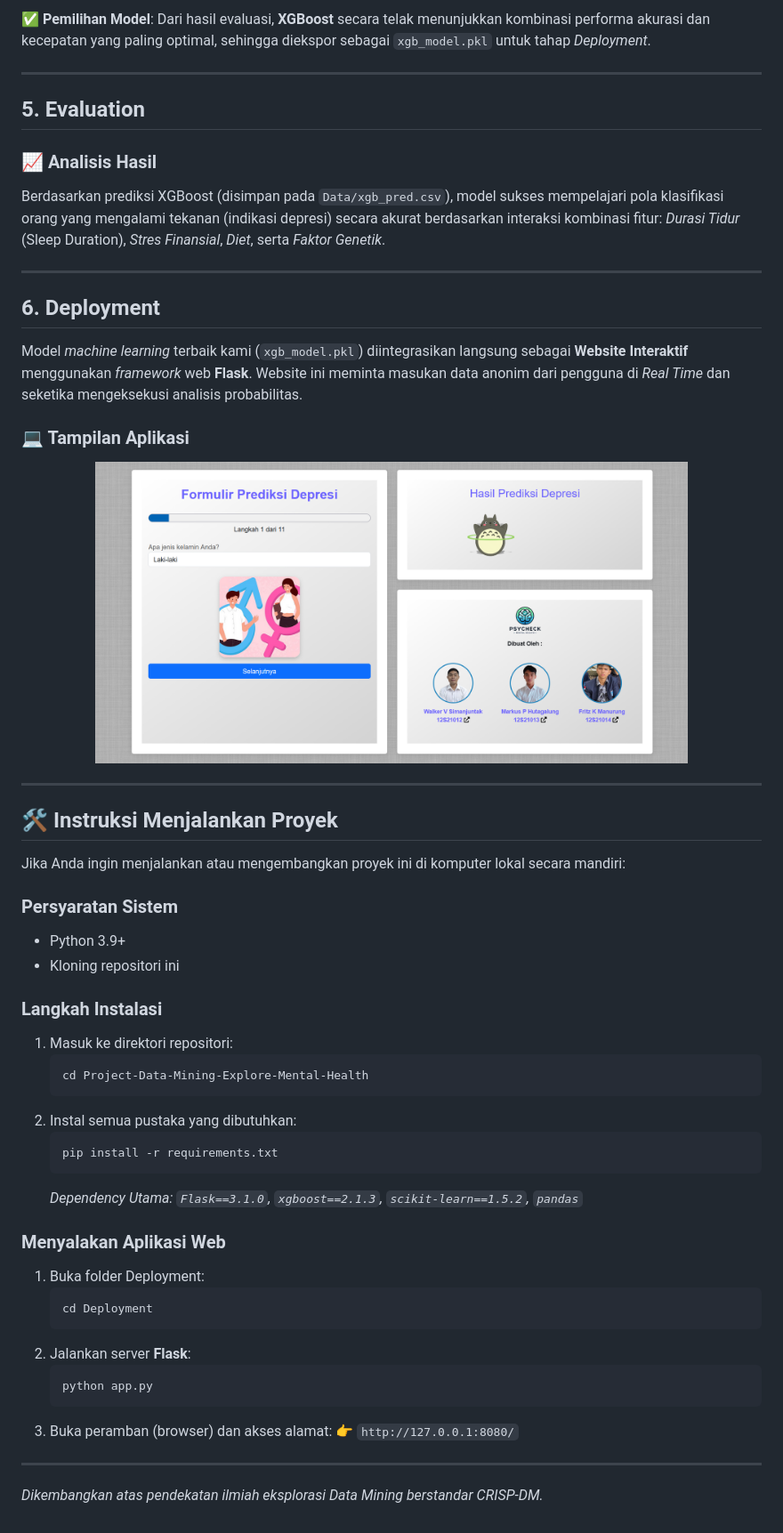
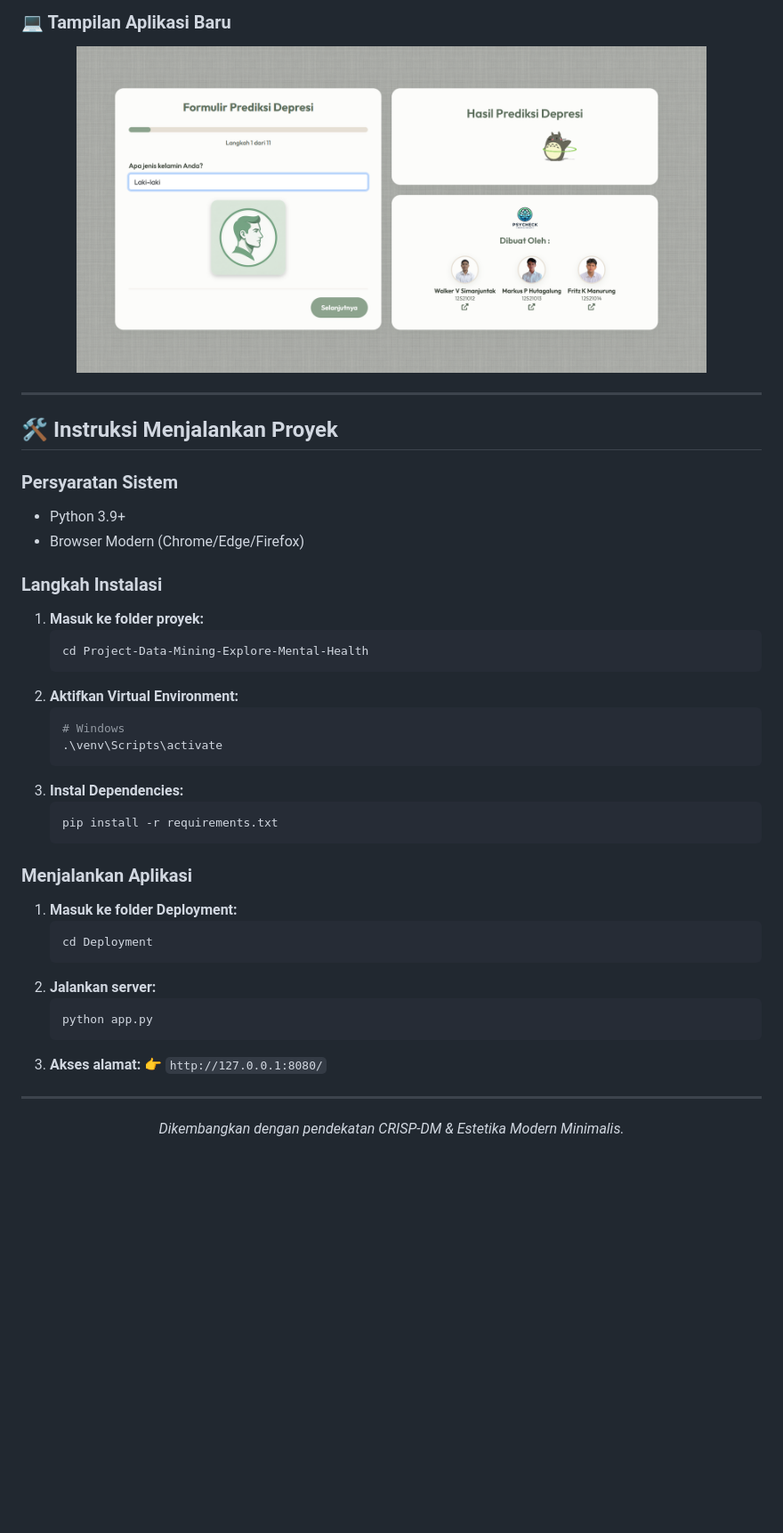
Before and after one commit to fritzkmanurung/psycheck, a Markdown page: README.MD, the part around one of its changes. Shown at 89% size. Drawn GitHub-style; pictures changed too: Document/img/app-screenshot.png; blank space fills up the shorter version.

````diff
--- a/README.MD
+++ b/README.MD
@@ -48,53 +50,44 @@ Berbagai model dikembangkan dan diukur dalam direktori `Application`. Model yang
 
-✅ **Pemilihan Model**: Dari hasil evaluasi, **XGBoost** secara telak menunjukkan kombinasi performa akurasi dan kecepatan yang paling optimal, sehingga diekspor sebagai `xgb_model.pkl` untuk tahap _Deployment_.
-
----
-
-## **5. Evaluation**
-### 📈 **Analisis Hasil**
-Berdasarkan prediksi XGBoost (disimpan pada `Data/xgb_pred.csv`), model sukses mempelajari pola klasifikasi orang yang mengalami tekanan (indikasi depresi) secara akurat berdasarkan interaksi kombinasi fitur: *Durasi Tidur* (Sleep Duration), *Stres Finansial*, *Diet*, serta *Faktor Genetik*.
-
----
-
-## **6. Deployment**
-Model _machine learning_ terbaik kami (`xgb_model.pkl`) diintegrasikan langsung sebagai **Website Interaktif** menggunakan *framework* web **Flask**. Website ini meminta masukan data anonim dari pengguna di *Real Time* dan seketika mengeksekusi analisis probabilitas.
-
-### 💻 Tampilan Aplikasi
-
+### 💻 Tampilan Aplikasi Baru
 <div align="center">
-  <img src="Document/img/app-screenshot.png" alt="Aplikasi Prediksi Depresi" width="80%">
+  <img src="Document/img/app-screenshot.png" alt="Aplikasi PsyCheck Baru" width="85%">
 </div>
 
 ---
 
 ## 🛠️ **Instruksi Menjalankan Proyek**
-Jika Anda ingin menjalankan atau mengembangkan proyek ini di komputer lokal secara mandiri:
 
 ### **Persyaratan Sistem**
 * Python 3.9+
-* Kloning repositori ini
+* Browser Modern (Chrome/Edge/Firefox)
 
 ### **Langkah Instalasi**
-1. Masuk ke direktori repositori:
+1. **Masuk ke folder proyek:**
    ```bash
    cd Project-Data-Mining-Explore-Mental-Health
    ```
-2. Instal semua pustaka yang dibutuhkan:
+2. **Aktifkan Virtual Environment:**
+   ```powershell
+   # Windows
+   .\venv\Scripts\activate
+   ```
+3. **Instal Dependencies:**
    ```bash
    pip install -r requirements.txt
    ```
-   *Dependency Utama: `Flask==3.1.0`, `xgboost==2.1.3`, `scikit-learn==1.5.2`, `pandas`*
 
-### **Menyalakan Aplikasi Web**
-1. Buka folder Deployment:
+### **Menjalankan Aplikasi**
+1. **Masuk ke folder Deployment:**
    ```bash
    cd Deployment
    ```
-2. Jalankan server **Flask**:
+2. **Jalankan server:**
    ```bash
    python app.py
    ```
-3. Buka peramban (browser) dan akses alamat: 👉 `http://127.0.0.1:8080/`
+3. **Akses alamat:** 👉 `http://127.0.0.1:8080/`
 
 ---
-*Dikembangkan atas pendekatan ilmiah eksplorasi Data Mining berstandar CRISP-DM.*
+<div align="center">
+  <p><i>Dikembangkan dengan pendekatan CRISP-DM & Estetika Modern Minimalis.</i></p>
+</div>
````
Also changed, not shown: other parts of README.MD (+23 -21 lines), Document/img/app-screenshot-old.png (added), Document/img/crisp-dm-model.png (renamed from Document/img/CRISP-DM-reference-model.png), Document/img/hero-banner-old.png (added), Document/img/hero-banner.png, 1 other file.
